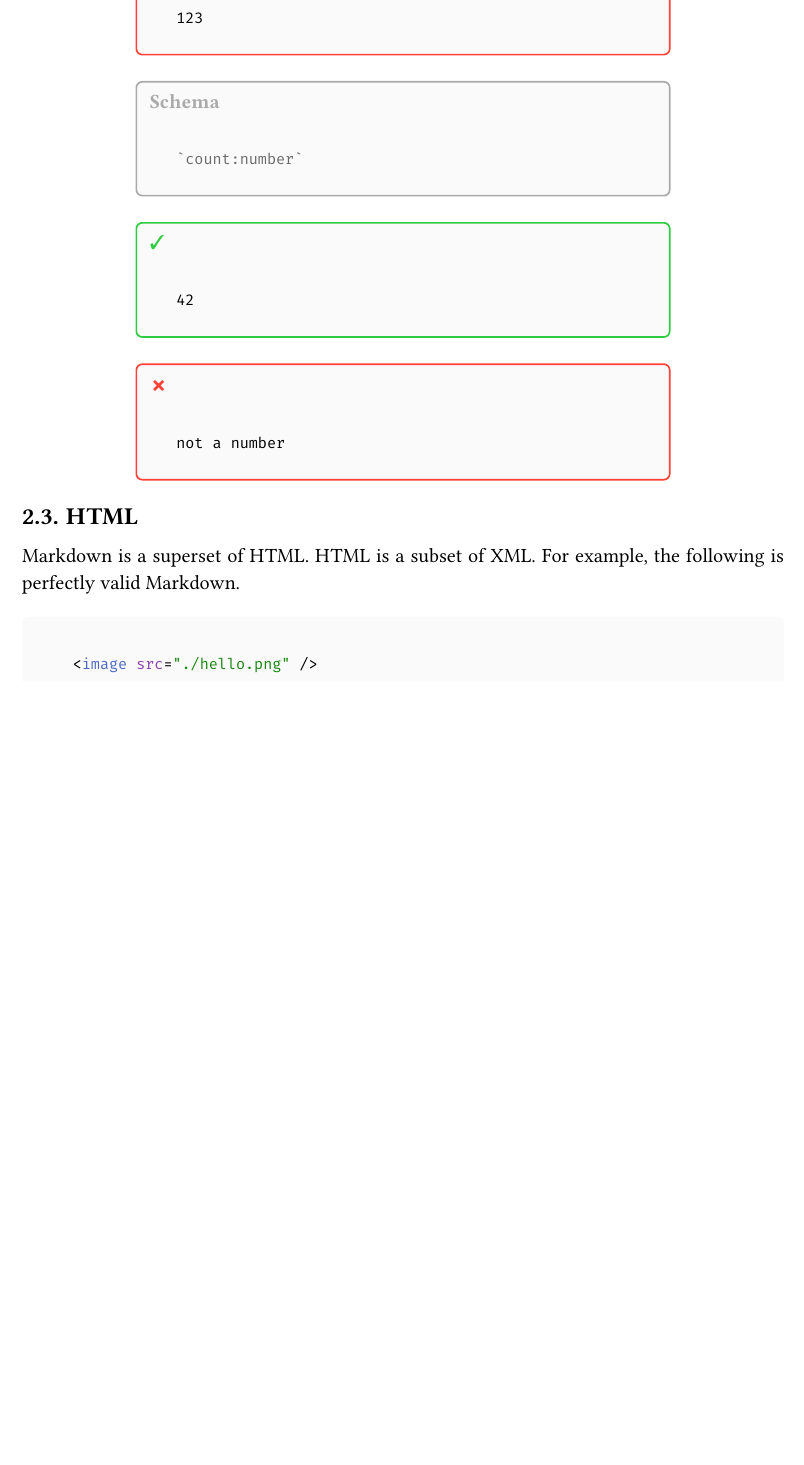
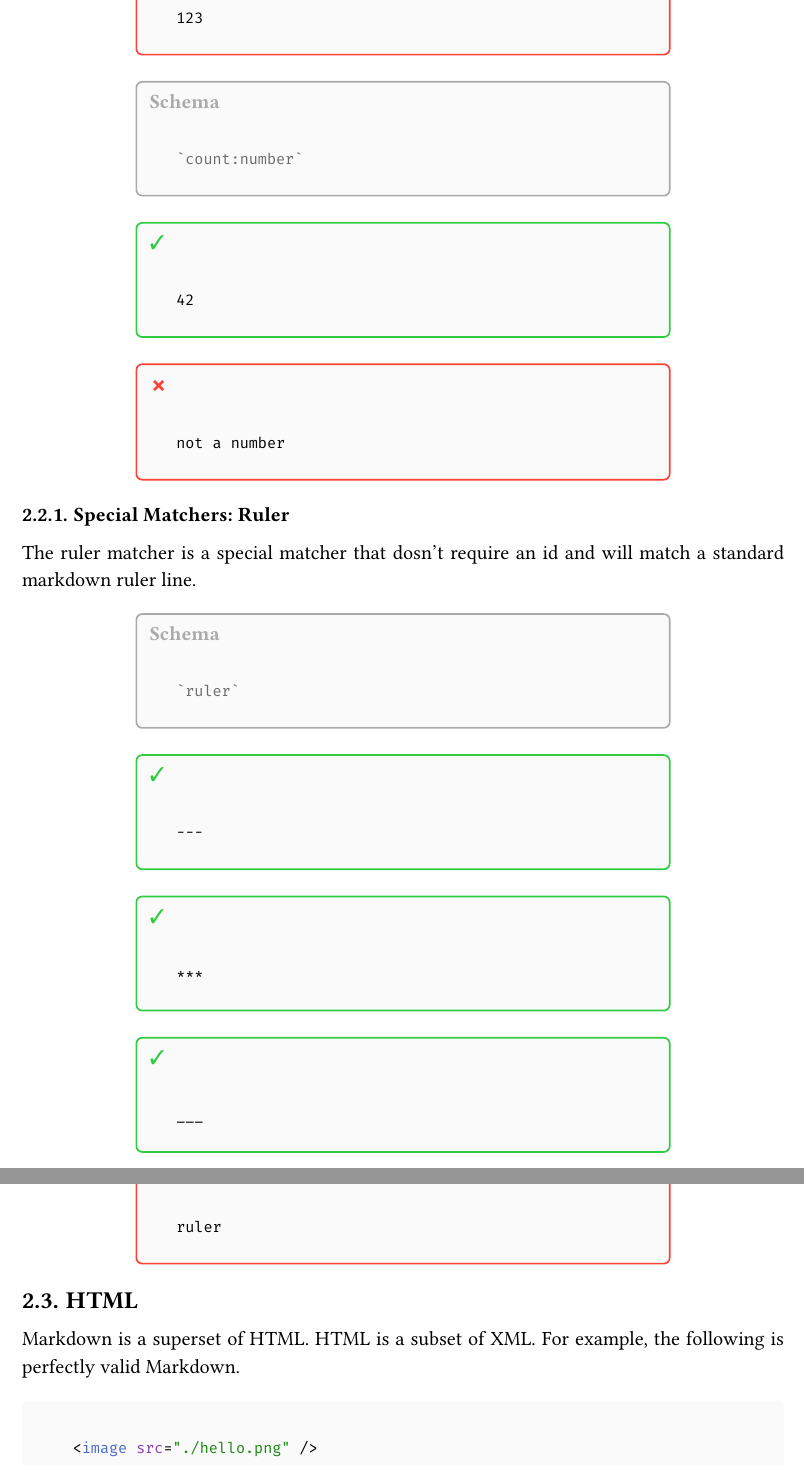
Before and after one commit to 404Wolf/mdvalidate, a Typst document (docs/design_document.typ): part of page 9 of 19 before the commit and two parts of pages 9 and 10 of 19 after it, the two joined at a grey line, cut so that both start at the same text, the shorter picture padded with empty space. Compiled offline with Typst 0.15; a missing font is replaced by an installed copy or a similar font.

Commit message:
docs: add documentation for special matcher 'ruler' with examples

````diff
--- a/docs/design_document.typ
+++ b/docs/design_document.typ
@@ -287,3 +287,11 @@ Hello World
 
 #bad-example(```markdown
 not a number
+```)
+
+=== Special Matchers: Ruler
+
+The ruler matcher is a special matcher that dosn't require an id and will match a standard markdown ruler line.
+
+#schema(```markdown
+`ruler`
````
Also changed, not shown: docs/design_document.typ (14 more changed lines).
